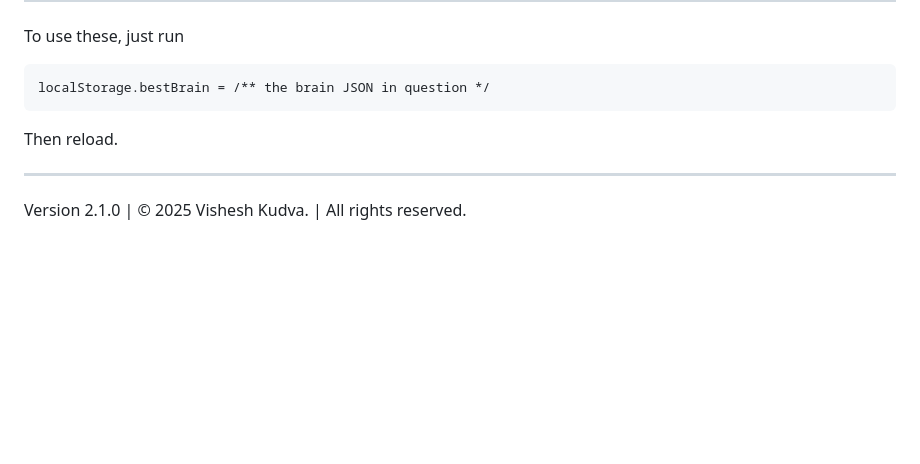
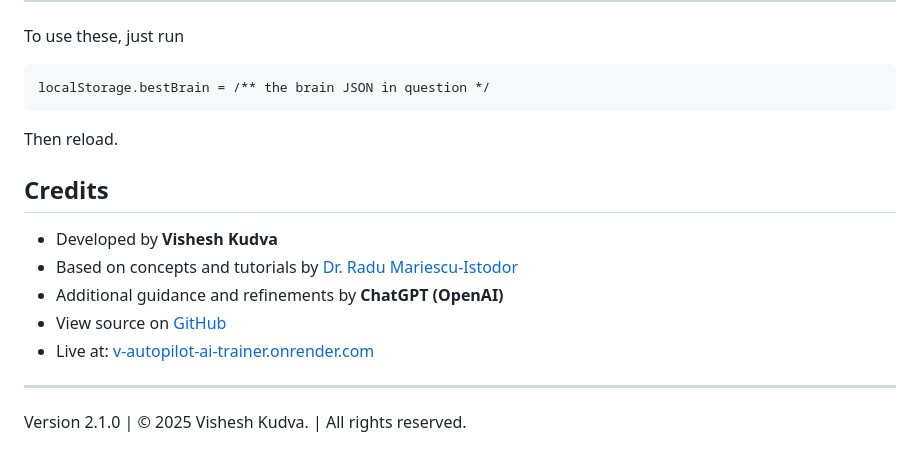
Before and after one commit to Visheshbons/self-driving-car, a Markdown page: README.md, the part around the change. Rendered like a GitHub page; blank space fills up the shorter version.

````diff
--- a/README.md
+++ b/README.md
@@ -44,6 +44,14 @@ localStorage.bestBrain = /** the brain JSON in question */
 ```
 Then reload.
 
+## Credits
+
+- Developed by **Vishesh Kudva**
+- Based on concepts and tutorials by [Dr. Radu Mariescu-Istodor](https://github.com/gniziemazity/Self-driving-car)
+- Additional guidance and refinements by **ChatGPT (OpenAI)**
+- View source on [GitHub](https://github.com/Visheshbons/self-driving-car)
+- Live at: [v-autopilot-ai-trainer.onrender.com](https://v-autopilot-ai-trainer.onrender.com)
+
 ***
 
 Version 2.1.0 | &copy; 2025 Vishesh Kudva. | All rights reserved.
````
